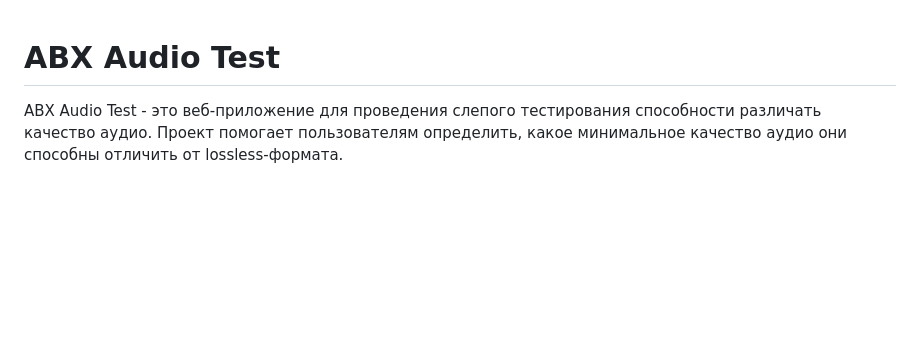
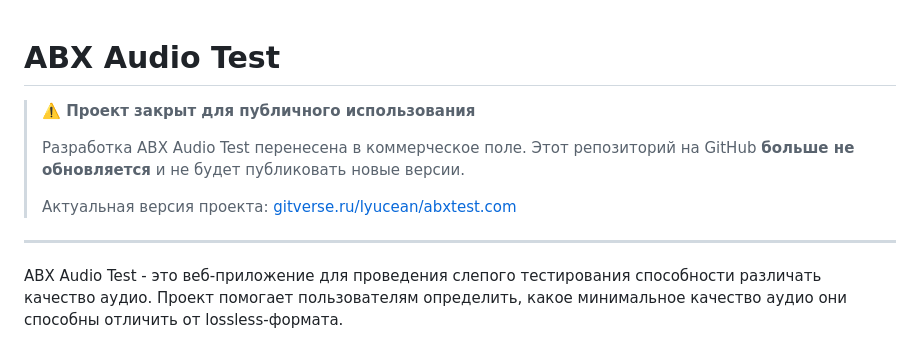
Before and after one commit to lyucean/abxtest.com, a Markdown page: README.md, the part around the change. GitHub-like rendering; blank space fills up the shorter version.

Commit message:
Уведомить в README о переносе проекта в коммерческое использование.
Публичный репозиторий на GitHub больше не обновляется; актуальная версия на GitVerse.

Co-authored-by: Cursor <cursoragent@cursor.com>

```diff
--- a/README.md
+++ b/README.md
@@ -1,4 +1,12 @@
 # ABX Audio Test
+
+> **⚠️ Проект закрыт для публичного использования**
+>
+> Разработка ABX Audio Test перенесена в коммерческое поле. Этот репозиторий на GitHub **больше не обновляется** и не будет публиковать новые версии.
+>
+> Актуальная версия проекта: [gitverse.ru/lyucean/abxtest.com](https://gitverse.ru/lyucean/abxtest.com)
+
+---
 
 ABX Audio Test - это веб-приложение для проведения слепого тестирования способности различать качество аудио. Проект помогает пользователям определить, какое минимальное качество аудио они способны отличить от lossless-формата.
 
```
